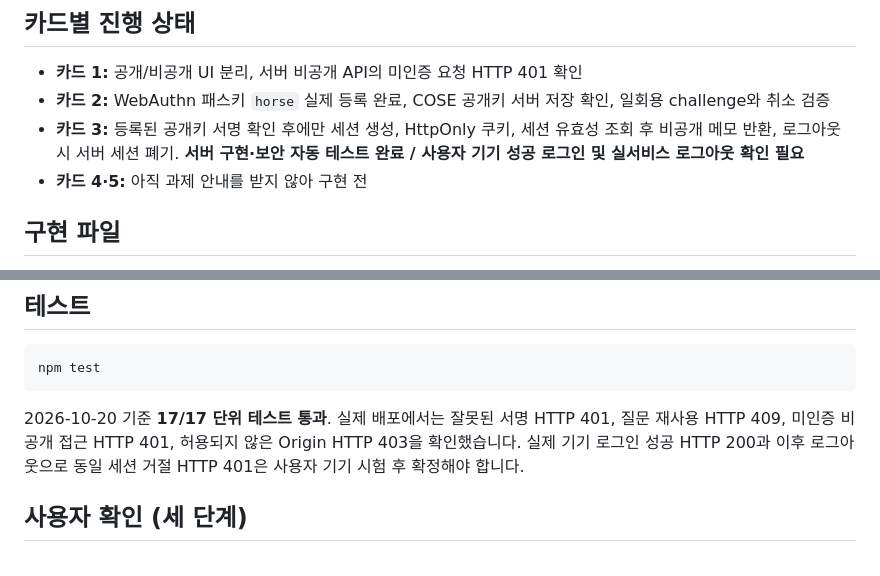
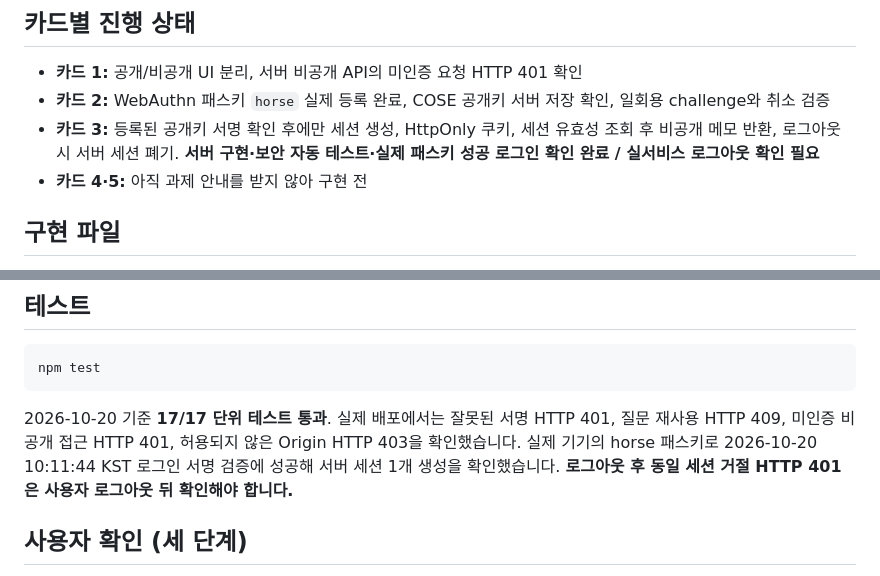
Before and after one commit to dfdfewqk/my-intro-passkey-t08, a Markdown page: README.md, 2 parts joined by grey strips. Rendered like a GitHub page.

Commit message:
Align README and Card 3 report to observed actual passkey login verification

````diff
--- a/README.md
+++ b/README.md
@@ -10,7 +10,7 @@
 
 - **카드 1:** 공개/비공개 UI 분리, 서버 비공개 API의 미인증 요청 HTTP 401 확인
 - **카드 2:** WebAuthn 패스키 `horse` 실제 등록 완료, COSE 공개키 서버 저장 확인, 일회용 challenge와 취소 검증
-- **카드 3:** 등록된 공개키 서명 확인 후에만 세션 생성, HttpOnly 쿠키, 세션 유효성 조회 후 비공개 메모 반환, 로그아웃 시 서버 세션 폐기. **서버 구현·보안 자동 테스트 완료 / 사용자 기기 성공 로그인 및 실서비스 로그아웃 확인 필요**
+- **카드 3:** 등록된 공개키 서명 확인 후에만 세션 생성, HttpOnly 쿠키, 세션 유효성 조회 후 비공개 메모 반환, 로그아웃 시 서버 세션 폐기. **서버 구현·보안 자동 테스트·실제 패스키 성공 로그인 확인 완료 / 실서비스 로그아웃 확인 필요**
 - **카드 4·5:** 아직 과제 안내를 받지 않아 구현 전
 
 ## 구현 파일
@@ -43,7 +43,7 @@
 npm test
 ```
 
-2026-10-20 기준 **17/17 단위 테스트 통과**. 실제 배포에서는 잘못된 서명 HTTP 401, 질문 재사용 HTTP 409, 미인증 비공개 접근 HTTP 401, 허용되지 않은 Origin HTTP 403을 확인했습니다. 실제 기기 로그인 성공 HTTP 200과 이후 로그아웃으로 동일 세션 거절 HTTP 401은 사용자 기기 시험 후 확정해야 합니다.
+2026-10-20 기준 **17/17 단위 테스트 통과**. 실제 배포에서는 잘못된 서명 HTTP 401, 질문 재사용 HTTP 409, 미인증 비공개 접근 HTTP 401, 허용되지 않은 Origin HTTP 403을 확인했습니다. 실제 기기의 horse 패스키로 2026-10-20 10:11:44 KST 로그인 서명 검증에 성공해 서버 세션 1개 생성을 확인했습니다. **로그아웃 후 동일 세션 거절 HTTP 401은 사용자 로그아웃 뒤 확인해야 합니다.**
 
 ## 사용자 확인 (세 단계)
 
````
Also changed, not shown: CARD3.md (+1 -1 lines).
